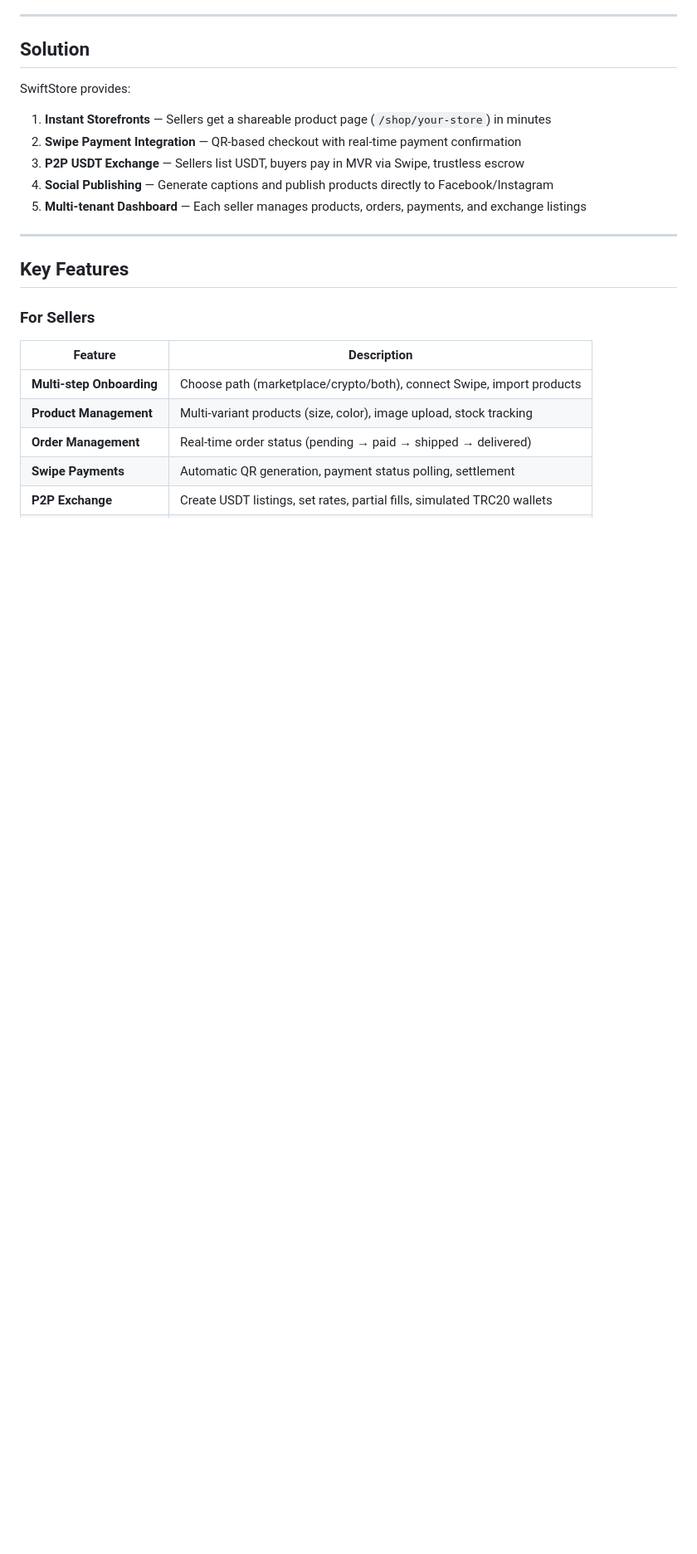
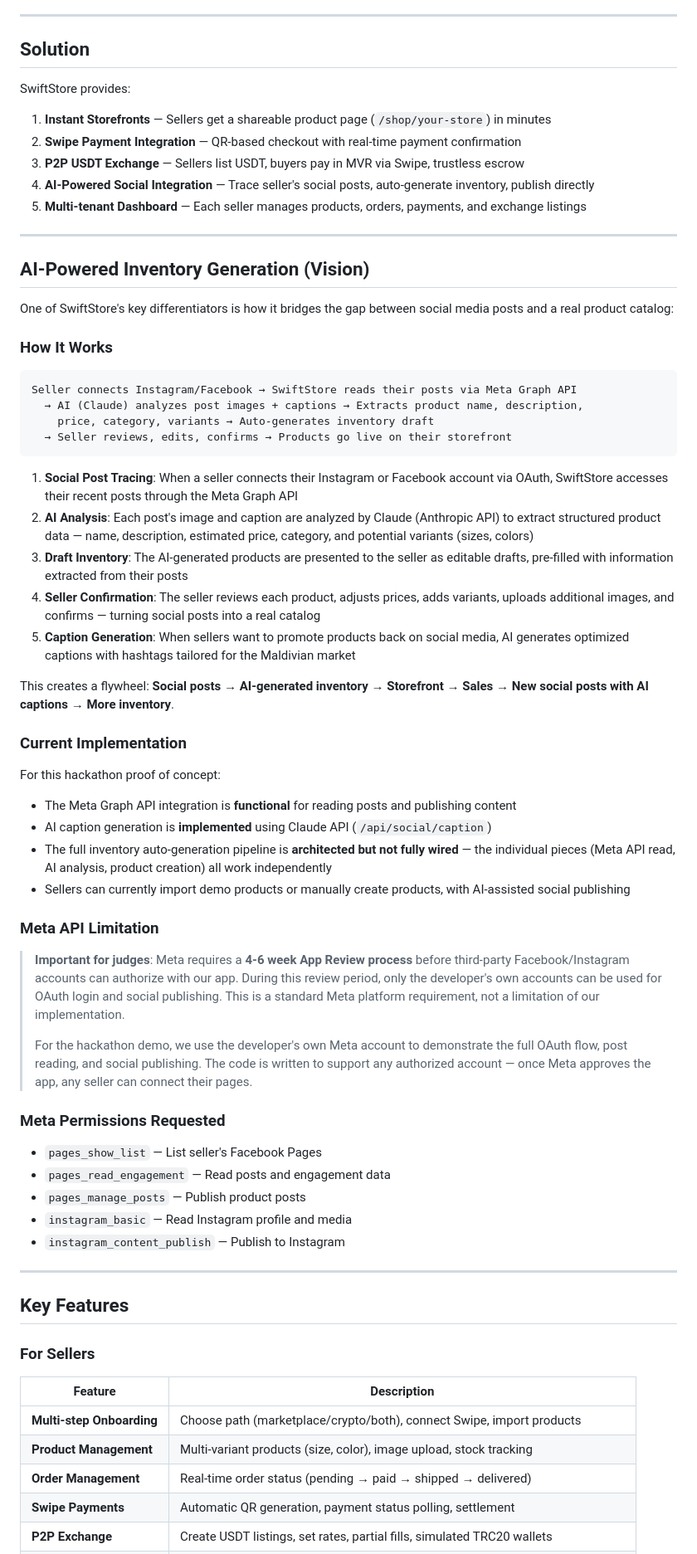
Before and after one commit to vonmunchy/Hackathon-Munchi, a Markdown page: README.md, the part around one of its changes. Shown at 83% size. Rendered like a GitHub page; blank space fills up the shorter version.

````diff
--- a/README.md
+++ b/README.md
@@ -36,8 +36,52 @@ SwiftStore provides:
 1. **Instant Storefronts** — Sellers get a shareable product page (`/shop/your-store`) in minutes
 2. **Swipe Payment Integration** — QR-based checkout with real-time payment confirmation
 3. **P2P USDT Exchange** — Sellers list USDT, buyers pay in MVR via Swipe, trustless escrow
-4. **Social Publishing** — Generate captions and publish products directly to Facebook/Instagram
+4. **AI-Powered Social Integration** — Trace seller's social posts, auto-generate inventory, publish directly
 5. **Multi-tenant Dashboard** — Each seller manages products, orders, payments, and exchange listings
+
+---
+
+## AI-Powered Inventory Generation (Vision)
+
+One of SwiftStore's key differentiators is how it bridges the gap between social media posts and a real product catalog:
+
+### How It Works
+
+```
+Seller connects Instagram/Facebook → SwiftStore reads their posts via Meta Graph API
+  → AI (Claude) analyzes post images + captions → Extracts product name, description,
+    price, category, variants → Auto-generates inventory draft
+  → Seller reviews, edits, confirms → Products go live on their storefront
+```
+
+1. **Social Post Tracing**: When a seller connects their Instagram or Facebook account via OAuth, SwiftStore accesses their recent posts through the Meta Graph API
+2. **AI Analysis**: Each post's image and caption are analyzed by Claude (Anthropic API) to extract structured product data — name, description, estimated price, category, and potential variants (sizes, colors)
+3. **Draft Inventory**: The AI-generated products are presented to the seller as editable drafts, pre-filled with information extracted from their posts
+4. **Seller Confirmation**: The seller reviews each product, adjusts prices, adds variants, uploads additional images, and confirms — turning social posts into a real catalog
+5. **Caption Generation**: When sellers want to promote products back on social media, AI generates optimized captions with hashtags tailored for the Maldivian market
+
+This creates a flywheel: **Social posts → AI-generated inventory → Storefront → Sales → New social posts with AI captions → More inventory**.
+
+### Current Implementation
+
+For this hackathon proof of concept:
+- The Meta Graph API integration is **functional** for reading posts and publishing content
+- AI caption generation is **implemented** using Claude API (`/api/social/caption`)
+- The full inventory auto-generation pipeline is **architected but not fully wired** — the individual pieces (Meta API read, AI analysis, product creation) all work independently
+- Sellers can currently import demo products or manually create products, with AI-assisted social publishing
+
+### Meta API Limitation
+
+> **Important for judges**: Meta requires a **4-6 week App Review process** before third-party Facebook/Instagram accounts can authorize with our app. During this review period, only the developer's own accounts can be used for OAuth login and social publishing. This is a standard Meta platform requirement, not a limitation of our implementation.
+>
+> For the hackathon demo, we use the developer's own Meta account to demonstrate the full OAuth flow, post reading, and social publishing. The code is written to support any authorized account — once Meta approves the app, any seller can connect their pages.
+
+### Meta Permissions Requested
+- `pages_show_list` — List seller's Facebook Pages
+- `pages_read_engagement` — Read posts and engagement data
+- `pages_manage_posts` — Publish product posts
+- `instagram_basic` — Read Instagram profile and media
+- `instagram_content_publish` — Publish to Instagram
 
 ---
 
````
Also changed, not shown: other parts of README.md (+28 -6 lines).
